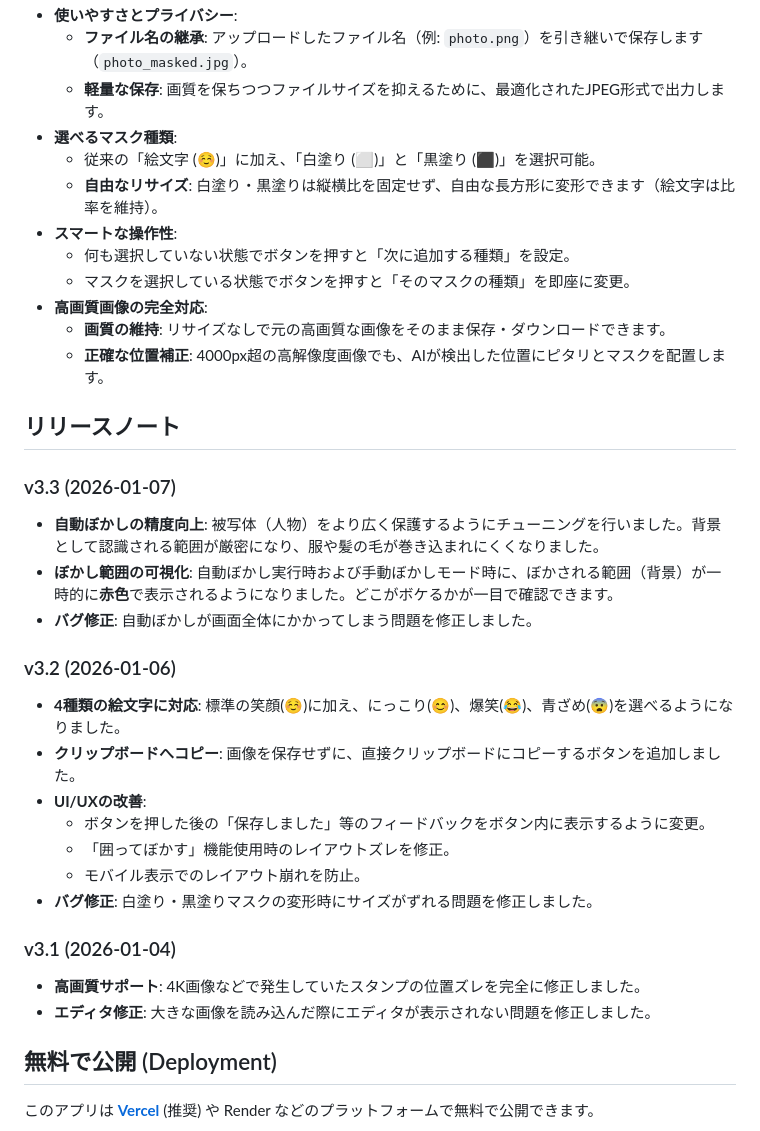
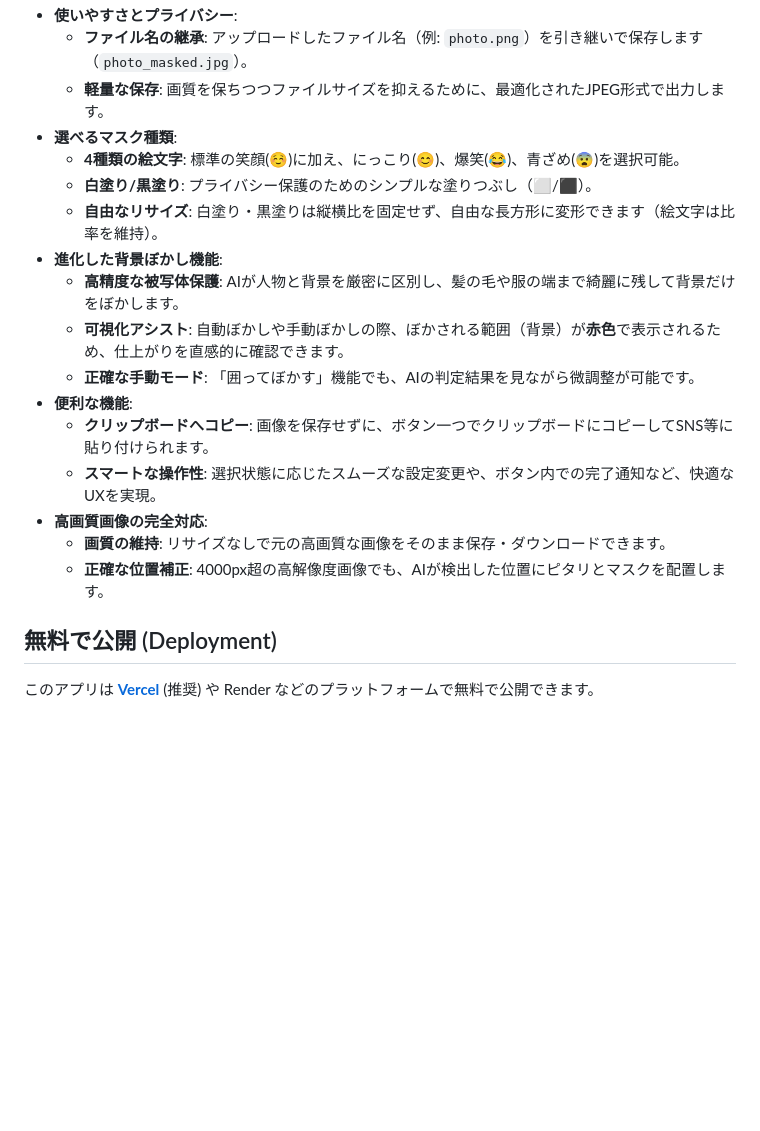
Before and after one commit to koux2/face-mask, a Markdown page: README.md, the part around the change. GitHub-like rendering; blank space fills up the shorter version.

Commit message:
docs: Update README to reflect latest features and remove version history

```diff
--- a/README.md
+++ b/README.md
@@ -15,34 +15,19 @@ Face Mask Editorは、写真内の顔を自動的に検出し、絵文字で隠
     - **ファイル名の継承**: アップロードしたファイル名（例: `photo.png`）を引き継いで保存します（`photo_masked.jpg`）。
     - **軽量な保存**: 画質を保ちつつファイルサイズを抑えるために、最適化されたJPEG形式で出力します。
 - **選べるマスク種類**:
-    - 従来の「絵文字 (☺️)」に加え、「白塗り (⬜)」と「黒塗り (⬛)」を選択可能。
+    - **4種類の絵文字**: 標準の笑顔(☺️)に加え、にっこり(😊)、爆笑(😂)、青ざめ(😨)を選択可能。
+    - **白塗り/黒塗り**: プライバシー保護のためのシンプルな塗りつぶし（⬜/⬛）。
     - **自由なリサイズ**: 白塗り・黒塗りは縦横比を固定せず、自由な長方形に変形できます（絵文字は比率を維持）。
-- **スマートな操作性**:
-    - 何も選択していない状態でボタンを押すと「次に追加する種類」を設定。
-    - マスクを選択している状態でボタンを押すと「そのマスクの種類」を即座に変更。
+- **進化した背景ぼかし機能**:
+    - **高精度な被写体保護**: AIが人物と背景を厳密に区別し、髪の毛や服の端まで綺麗に残して背景だけをぼかします。
+    - **可視化アシスト**: 自動ぼかしや手動ぼかしの際、ぼかされる範囲（背景）が**赤色**で表示されるため、仕上がりを直感的に確認できます。
+    - **正確な手動モード**: 「囲ってぼかす」機能でも、AIの判定結果を見ながら微調整が可能です。
+- **便利な機能**:
+    - **クリップボードへコピー**: 画像を保存せずに、ボタン一つでクリップボードにコピーしてSNS等に貼り付けられます。
+    - **スマートな操作性**: 選択状態に応じたスムーズな設定変更や、ボタン内での完了通知など、快適なUXを実現。
 - **高画質画像の完全対応**:
     - **画質の維持**: リサイズなしで元の高画質な画像をそのまま保存・ダウンロードできます。
     - **正確な位置補正**: 4000px超の高解像度画像でも、AIが検出した位置にピタリとマスクを配置します。
-
-## リリースノート
-
-### v3.3 (2026-01-07)
-- **自動ぼかしの精度向上**: 被写体（人物）をより広く保護するようにチューニングを行いました。背景として認識される範囲が厳密になり、服や髪の毛が巻き込まれにくくなりました。
-- **ぼかし範囲の可視化**: 自動ぼかし実行時および手動ぼかしモード時に、ぼかされる範囲（背景）が一時的に**赤色**で表示されるようになりました。どこがボケるかが一目で確認できます。
-- **バグ修正**: 自動ぼかしが画面全体にかかってしまう問題を修正しました。
-
-### v3.2 (2026-01-06)
-- **4種類の絵文字に対応**: 標準の笑顔(☺️)に加え、にっこり(😊)、爆笑(😂)、青ざめ(😨)を選べるようになりました。
-- **クリップボードへコピー**: 画像を保存せずに、直接クリップボードにコピーするボタンを追加しました。
-- **UI/UXの改善**:
-    - ボタンを押した後の「保存しました」等のフィードバックをボタン内に表示するように変更。
-    - 「囲ってぼかす」機能使用時のレイアウトズレを修正。
-    - モバイル表示でのレイアウト崩れを防止。
-- **バグ修正**: 白塗り・黒塗りマスクの変形時にサイズがずれる問題を修正しました。
-
-### v3.1 (2026-01-04)
-- **高画質サポート**: 4K画像などで発生していたスタンプの位置ズレを完全に修正しました。
-- **エディタ修正**: 大きな画像を読み込んだ際にエディタが表示されない問題を修正しました。
 
 ## 無料で公開 (Deployment)
 
```
